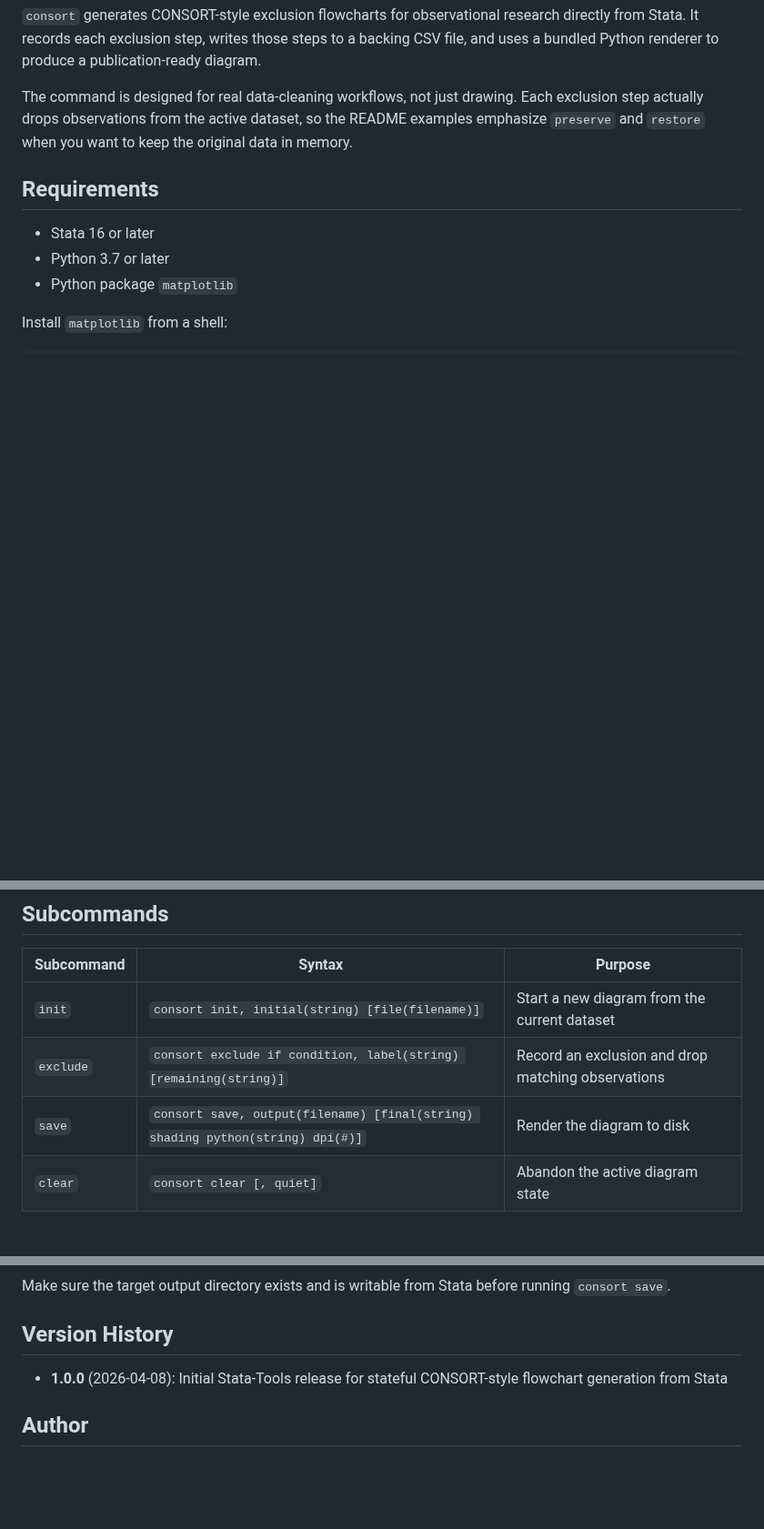
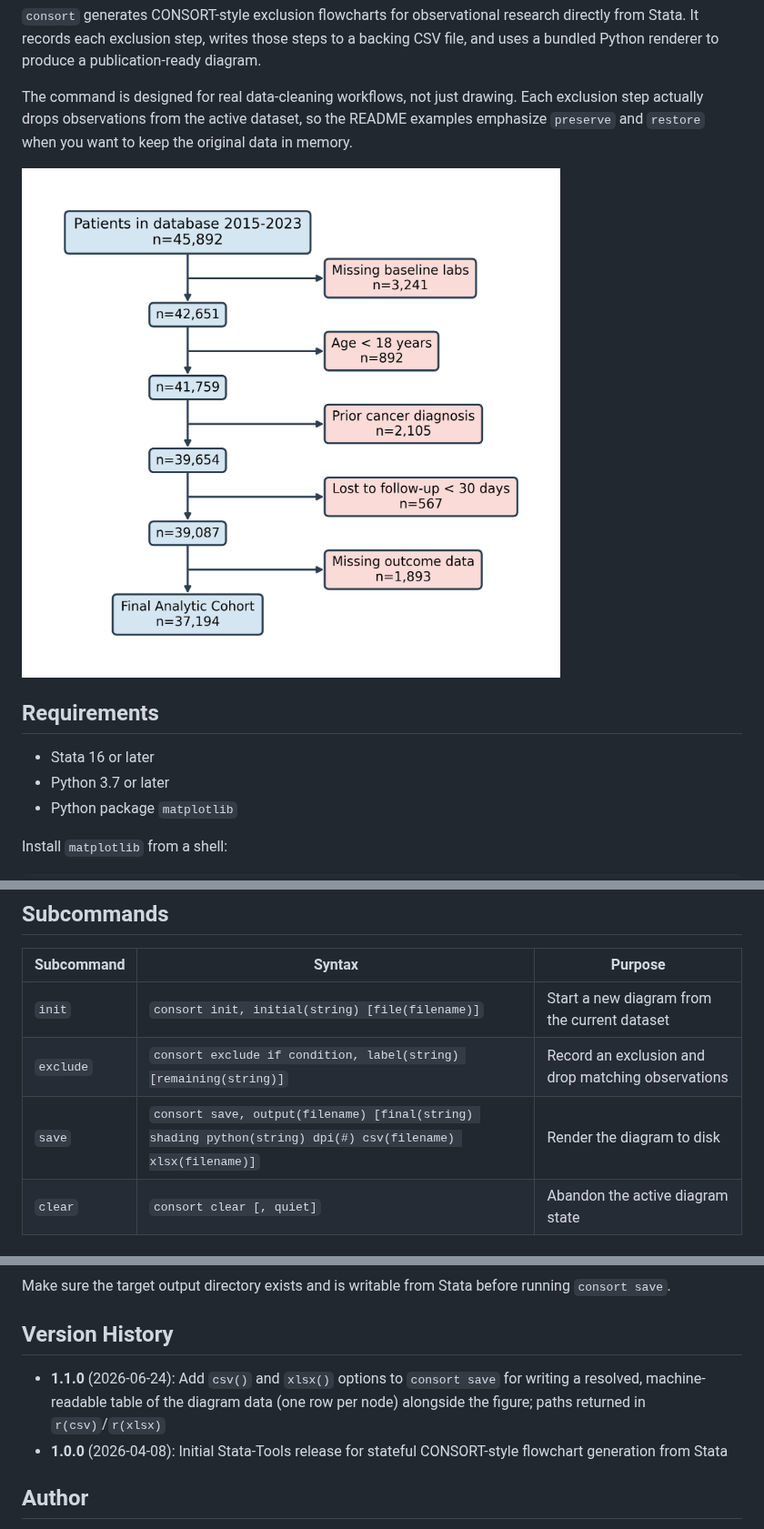
Before and after one commit to tpcopeland/Stata-Tools, a Markdown page: consort/README.md, 3 parts joined by grey strips. Shown at 91% size. Rendered like a GitHub page; blank space fills up the shorter version.

```diff
--- a/consort/README.md
+++ b/consort/README.md
@@ -5,6 +5,8 @@
 `consort` generates CONSORT-style exclusion flowcharts for observational research directly from Stata. It records each exclusion step, writes those steps to a backing CSV file, and uses a bundled Python renderer to produce a publication-ready diagram.
 
 The command is designed for real data-cleaning workflows, not just drawing. Each exclusion step actually drops observations from the active dataset, so the README examples emphasize `preserve` and `restore` when you want to keep the original data in memory.
+
+![Example CONSORT flowchart](demo/consort_shaded.png)
 
 ## Requirements
 
@@ -59,7 +61,7 @@ Operational details that matter:
 |------------|--------|---------|
 | `init` | `consort init, initial(string) [file(filename)]` | Start a new diagram from the current dataset |
 | `exclude` | `consort exclude if condition, label(string) [remaining(string)]` | Record an exclusion and drop matching observations |
-| `save` | `consort save, output(filename) [final(string) shading python(string) dpi(#)]` | Render the diagram to disk |
+| `save` | `consort save, output(filename) [final(string) shading python(string) dpi(#) csv(filename) xlsx(filename)]` | Render the diagram to disk |
 | `clear` | `consort clear [, quiet]` | Abandon the active diagram state |
 
 ## Worked Examples
@@ -156,6 +204,7 @@ Make sure the target output directory exists and is writable from Stata before r
 
 ## Version History
 
+- **1.1.0** (2026-06-24): Add `csv()` and `xlsx()` options to `consort save` for writing a resolved, machine-readable table of the diagram data (one row per node) alongside the figure; paths returned in `r(csv)`/`r(xlsx)`
 - **1.0.0** (2026-04-08): Initial Stata-Tools release for stateful CONSORT-style flowchart generation from Stata
 
 ## Author
```
Also changed, not shown: other parts of consort/README.md (+47 -1 lines), consort/demo/consort_export.png (added), 9 other files.
